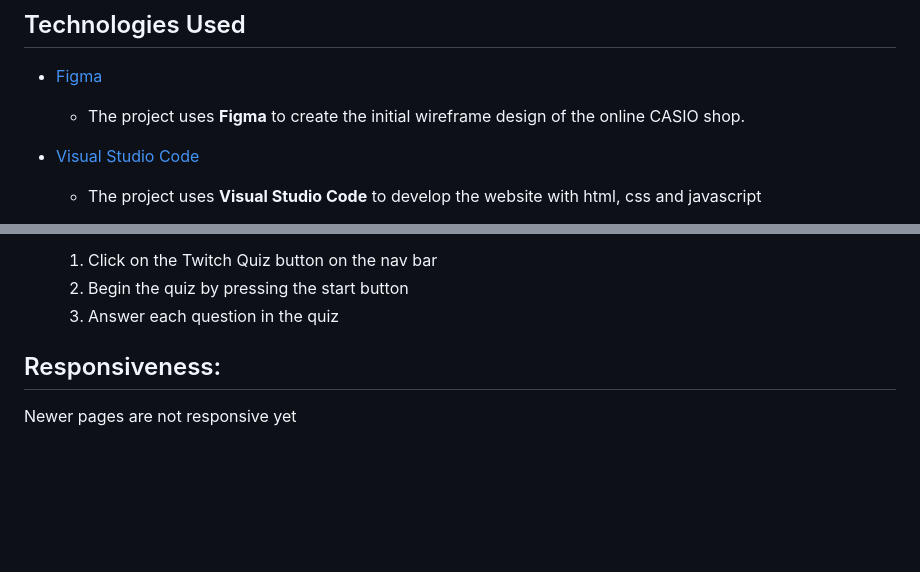
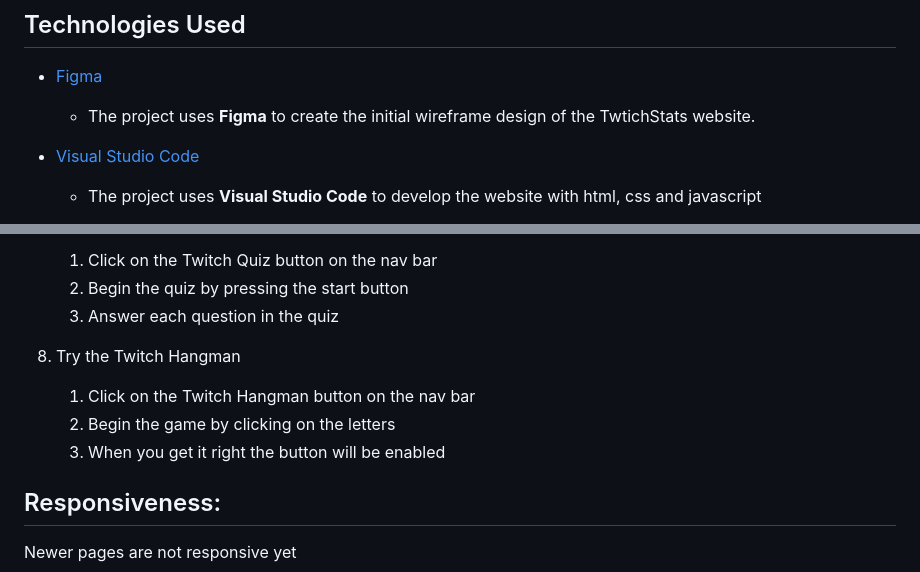
Before and after one commit to FakeQwek/FEDAssignment2, a Markdown page: README.md, 2 parts joined by grey strips. GitHub-like rendering; blank space fills up the shorter version.

```diff
--- a/README.md
+++ b/README.md
@@ -48,7 +48,7 @@ The TwitchStats Website will include the following features:
 ## Technologies Used
 
 - [Figma](https://www.figma.com/)
-    - The project uses **Figma** to create the initial wireframe design of the online CASIO shop.
+    - The project uses **Figma** to create the initial wireframe design of the TwtichStats website.
 
 - [Visual Studio Code](https://code.visualstudio.com/)
     - The project uses **Visual Studio Code** to develop the website with html, css and javascript
@@ -112,6 +112,11 @@ The TwitchStats Website will include the following features:
     2. Begin the quiz by pressing the start button
     3. Answer each question in the quiz
 
+8. Try the Twitch Hangman
+    1. Click on the Twitch Hangman button on the nav bar
+    2. Begin the game by clicking on the letters
+    3. When you get it right the button will be enabled
+
 
 ## Responsiveness:
 
```
